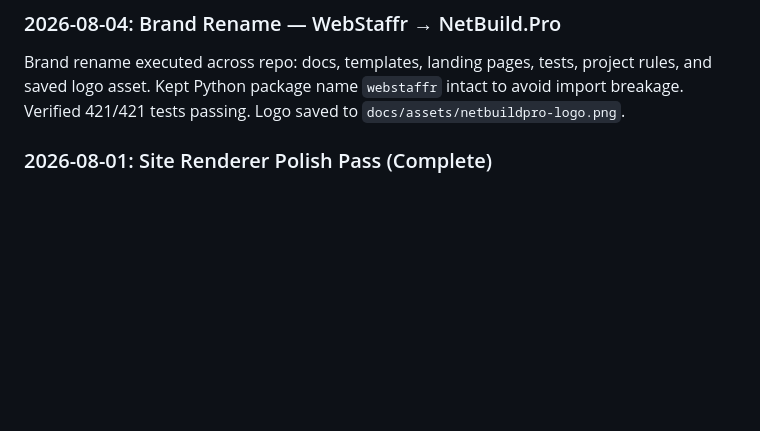
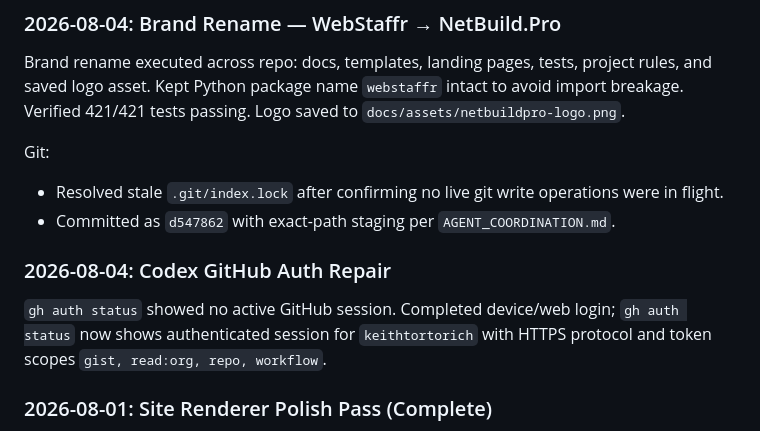
Before and after one commit to keithtortorich/WebStaffr4.0, a Markdown page: TASKS.md, the part around the change. Drawn GitHub-style; blank space fills up the shorter version.

Commit message:
docs: log brand-rename commit and Codex GitHub auth repair in TASKS.md

```diff
--- a/TASKS.md
+++ b/TASKS.md
@@ -86,6 +86,13 @@ Fixed site template regression (optional fields causing KeyError) by rebuilding
 ### 2026-08-04: Brand Rename — WebStaffr → NetBuild.Pro
 Brand rename executed across repo: docs, templates, landing pages, tests, project rules, and saved logo asset. Kept Python package name `webstaffr` intact to avoid import breakage. Verified 421/421 tests passing. Logo saved to `docs/assets/netbuildpro-logo.png`.
 
+Git:
+- Resolved stale `.git/index.lock` after confirming no live git write operations were in flight.
+- Committed as `d547862` with exact-path staging per `AGENT_COORDINATION.md`.
+
+### 2026-08-04: Codex GitHub Auth Repair
+`gh auth status` showed no active GitHub session. Completed device/web login; `gh auth status` now shows authenticated session for `keithtortorich` with HTTPS protocol and token scopes `gist, read:org, repo, workflow`.
+
 ### 2026-08-01: Site Renderer Polish Pass (Complete)
 Ran 5-skill audit (design-critique, accessibility-review, design-system, governance-linter, research-synthesis) against live-rendered tenant pages. Fixed: WCAG label/focus-visible gaps, 5 em-dash governance violations (entity-encoded), verified no field leaks. Tests 26/26 passing, health 9/9 HEALTHY. Founder approved scope: site renderer only (Agency/investor site Lovable-hosted, out of scope). Gate cleared for push.
 
```
